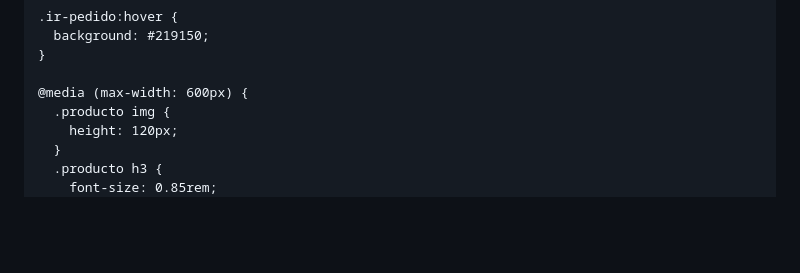
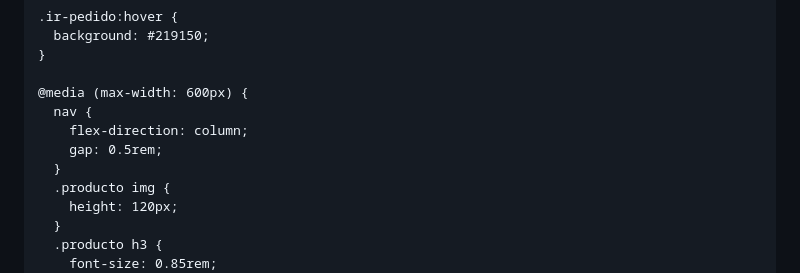
Before and after one commit to palermoperfumess/Palermoperfumes, a Markdown page: README.md, the part around the change printed below. Rendered like a GitHub page; blank space fills up the shorter version.

```diff
--- a/README.md
+++ b/README.md
@@ -138,6 +167,10 @@
     }
 
     @media (max-width: 600px) {
+      nav {
+        flex-direction: column;
+        gap: 0.5rem;
+      }
       .producto img {
         height: 120px;
       }
```
Also changed, not shown: other parts of README.md (+55 -31 lines).
